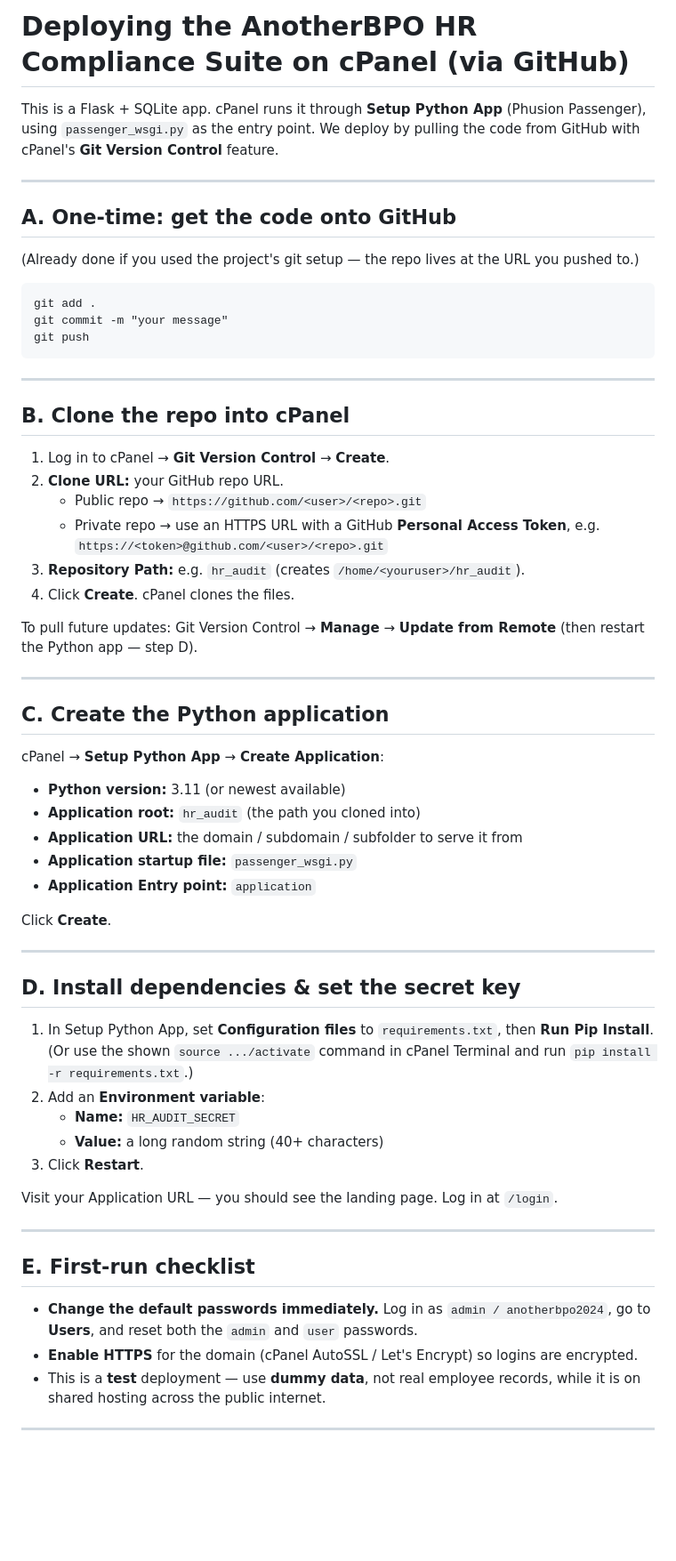
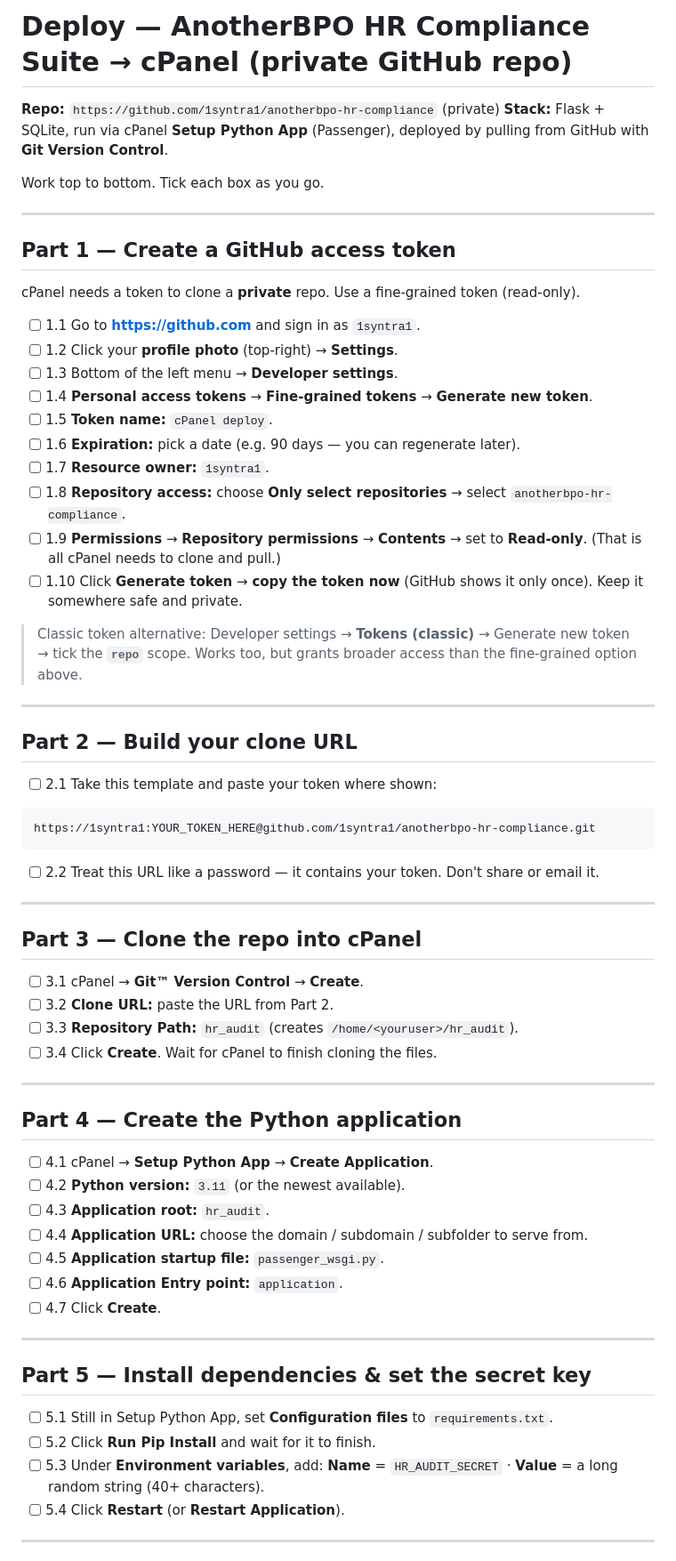
Before and after one commit to 1syntra1/anotherbpo-hr-compliance, a Markdown page: DEPLOY_CPANEL.md, the part around one of its changes. Shown at 89% size. Rendered like a GitHub page; blank space fills up the shorter version.

Commit message:
Add checklist-styled cPanel deploy guide with GitHub token steps
Co-Authored-By: Claude Opus 4.8 <noreply@anthropic.com>

````diff
--- a/DEPLOY_CPANEL.md
+++ b/DEPLOY_CPANEL.md
@@ -1,72 +1,71 @@
-# Deploying the AnotherBPO HR Compliance Suite on cPanel (via GitHub)
+# Deploy — AnotherBPO HR Compliance Suite → cPanel (private GitHub repo)
 
-This is a Flask + SQLite app. cPanel runs it through **Setup Python App**
-(Phusion Passenger), using `passenger_wsgi.py` as the entry point. We deploy by
-pulling the code from GitHub with cPanel's **Git Version Control** feature.
+**Repo:** `https://github.com/1syntra1/anotherbpo-hr-compliance` (private)
+**Stack:** Flask + SQLite, run via cPanel **Setup Python App** (Passenger),
+deployed by pulling from GitHub with **Git Version Control**.
+
+Work top to bottom. Tick each box as you go.
 
 ---
 
-## A. One-time: get the code onto GitHub
-(Already done if you used the project's git setup — the repo lives at the URL you pushed to.)
+## Part 1 — Create a GitHub access token
+cPanel needs a token to clone a **private** repo. Use a fine-grained token (read-only).
 
-```
-git add .
-git commit -m "your message"
-git push
-```
+- [ ] 1.1  Go to **https://github.com** and sign in as `1syntra1`.
+- [ ] 1.2  Click your **profile photo** (top-right) → **Settings**.
+- [ ] 1.3  Bottom of the left menu → **Developer settings**.
+- [ ] 1.4  **Personal access tokens** → **Fine-grained tokens** → **Generate new token**.
+- [ ] 1.5  **Token name:** `cPanel deploy`.
+- [ ] 1.6  **Expiration:** pick a date (e.g. 90 days — you can regenerate later).
+- [ ] 1.7  **Resource owner:** `1syntra1`.
+- [ ] 1.8  **Repository access:** choose **Only select repositories** → select
+        `anotherbpo-hr-compliance`.
+- [ ] 1.9  **Permissions** → **Repository permissions** → **Contents** → set to **Read-only**.
+        (That is all cPanel needs to clone and pull.)
+- [ ] 1.10 Click **Generate token** → **copy the token now** (GitHub shows it only once).
+        Keep it somewhere safe and private.
+
+> Classic token alternative: Developer settings → **Tokens (classic)** → Generate new token →
+> tick the **`repo`** scope. Works too, but grants broader access than the fine-grained option above.
 
 ---
 
-## B. Clone the repo into cPanel
+## Part 2 — Build your clone URL
+- [ ] 2.1  Take this template and paste your token where shown:
 
-1. Log in to cPanel → **Git Version Control** → **Create**.
-2. **Clone URL:** your GitHub repo URL.
-   - Public repo → `https://github.com/<user>/<repo>.git`
-   - Private repo → use an HTTPS URL with a GitHub **Personal Access Token**, e.g.
-     `https://<token>@github.com/<user>/<repo>.git`
-3. **Repository Path:** e.g. `hr_audit` (creates `/home/<youruser>/hr_audit`).
-4. Click **Create**. cPanel clones the files.
+```
+https://1syntra1:YOUR_TOKEN_HERE@github.com/1syntra1/anotherbpo-hr-compliance.git
+```
 
-To pull future updates: Git Version Control → **Manage** → **Update from Remote**
-(then restart the Python app — step D).
+- [ ] 2.2  Treat this URL like a password — it contains your token. Don't share or email it.
 
 ---
 
-## C. Create the Python application
-
-cPanel → **Setup Python App** → **Create Application**:
-
-- **Python version:** 3.11 (or newest available)
-- **Application root:** `hr_audit` (the path you cloned into)
-- **Application URL:** the domain / subdomain / subfolder to serve it from
-- **Application startup file:** `passenger_wsgi.py`
-- **Application Entry point:** `application`
-
-Click **Create**.
+## Part 3 — Clone the repo into cPanel
+- [ ] 3.1  cPanel → **Git™ Version Control** → **Create**.
+- [ ] 3.2  **Clone URL:** paste the URL from Part 2.
+- [ ] 3.3  **Repository Path:** `hr_audit`  (creates `/home/<youruser>/hr_audit`).
+- [ ] 3.4  Click **Create**. Wait for cPanel to finish cloning the files.
 
 ---
 
-## D. Install dependencies & set the secret key
-
-1. In Setup Python App, set **Configuration files** to `requirements.txt`, then
-   **Run Pip Install**. (Or use the shown `source .../activate` command in cPanel
-   Terminal and run `pip install -r requirements.txt`.)
-2. Add an **Environment variable**:
-   - **Name:** `HR_AUDIT_SECRET`
-   - **Value:** a long random string (40+ characters)
-3. Click **Restart**.
-
-Visit your Application URL — you should see the landing page. Log in at `/login`.
+## Part 4 — Create the Python application
+- [ ] 4.1  cPanel → **Setup Python App** → **Create Application**.
+- [ ] 4.2  **Python version:** `3.11` (or the newest available).
+- [ ] 4.3  **Application root:** `hr_audit`.
+- [ ] 4.4  **Application URL:** choose the domain / subdomain / subfolder to serve from.
+- [ ] 4.5  **Application startup file:** `passenger_wsgi.py`.
+- [ ] 4.6  **Application Entry point:** `application`.
+- [ ] 4.7  Click **Create**.
 
 ---
 
-## E. First-run checklist
-
-- **Change the default passwords immediately.** Log in as `admin / anotherbpo2024`,
-  go to **Users**, and reset both the `admin` and `user` passwords.
-- **Enable HTTPS** for the domain (cPanel AutoSSL / Let's Encrypt) so logins are encrypted.
-- This is a **test** deployment — use **dummy data**, not real employee records, while it
-  is on shared hosting across the public internet.
+## Part 5 — Install dependencies & set the secret key
+- [ ] 5.1  Still in Setup Python App, set **Configuration files** to `requirements.txt`.
+- [ ] 5.2  Click **Run Pip Install** and wait for it to finish.
+- [ ] 5.3  Under **Environment variables**, add:
+        **Name** = `HR_AUDIT_SECRET`  ·  **Value** = a long random string (40+ characters).
+- [ ] 5.4  Click **Restart** (or **Restart Application**).
 
 ---
 
````
Also changed, not shown: other parts of DEPLOY_CPANEL.md (+39 -12 lines).
